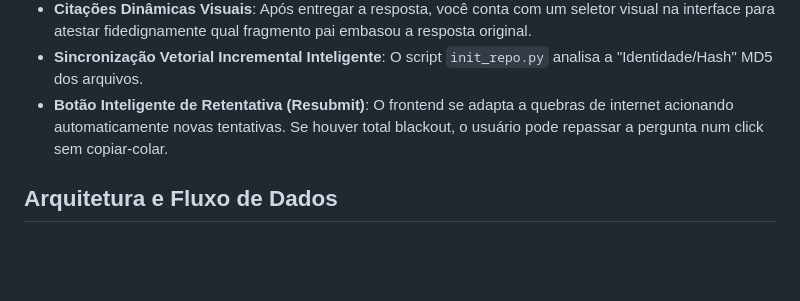
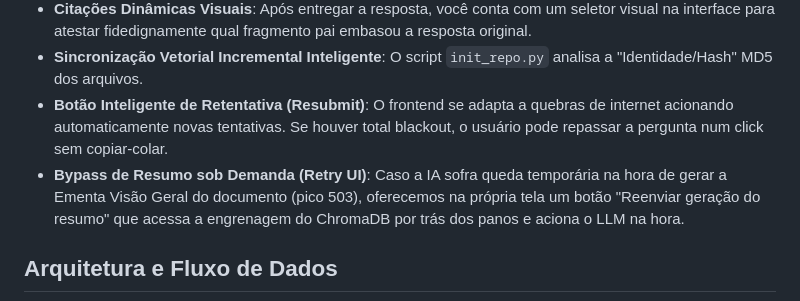
Before and after one commit to junior-honorato/rag_ia, a Markdown page: README.md, the part around the change. Rendered like a GitHub page; blank space fills up the shorter version.

Commit message:
docs(rag): acrescenta documentacao do fallback visual para geracao assincrona de ementas

```diff
--- a/README.md
+++ b/README.md
@@ -15,6 +15,7 @@ A Interface Gráfica permite conversar de modo fácil enquanto a Inteligência A
 - **Citações Dinâmicas Visuais**: Após entregar a resposta, você conta com um seletor visual na interface para atestar fidedignamente qual fragmento pai embasou a resposta original.
 - **Sincronização Vetorial Incremental Inteligente**: O script `init_repo.py` analisa a "Identidade/Hash" MD5 dos arquivos.
 - **Botão Inteligente de Retentativa (Resubmit)**: O frontend se adapta a quebras de internet acionando automaticamente novas tentativas. Se houver total blackout, o usuário pode repassar a pergunta num click sem copiar-colar.
+- **Bypass de Resumo sob Demanda (Retry UI)**: Caso a IA sofra queda temporária na hora de gerar a Ementa Visão Geral do documento (pico 503), oferecemos na própria tela um botão "Reenviar geração do resumo" que acessa a engrenagem do ChromaDB por trás dos panos e aciona o LLM na hora.
 
 ## Arquitetura e Fluxo de Dados
 
```
